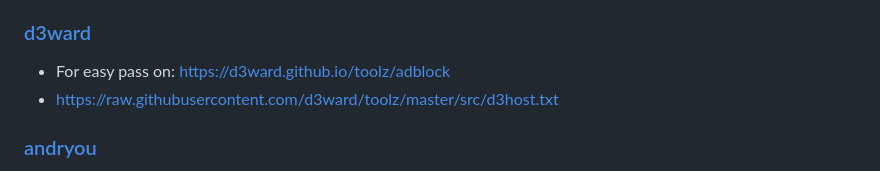
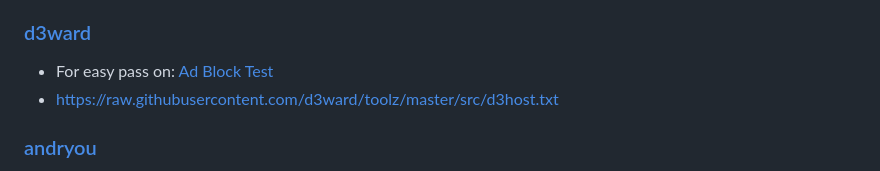
Before and after one commit to backslashxx/bindhosts, a Markdown page: Documentation/sources.md, the part around the change. Rendered like a GitHub page.

Commit message:
documentation/sources: fixup adblock test

```diff
--- a/Documentation/sources.md
+++ b/Documentation/sources.md
@@ -37,7 +37,7 @@
   - Pro: https://raw.githubusercontent.com/badmojr/1Hosts/master/Pro/hosts.txt
 
 ### [d3ward](https://github.com/d3ward/toolz)
-  - For easy pass on: https://d3ward.github.io/toolz/adblock
+  - For easy pass on: [Ad Block Test](https://d3ward.github.io/toolz/adblock)
   - https://raw.githubusercontent.com/d3ward/toolz/master/src/d3host.txt
 
 ### [andryou](https://gitlab.com/andryou/block)
```
